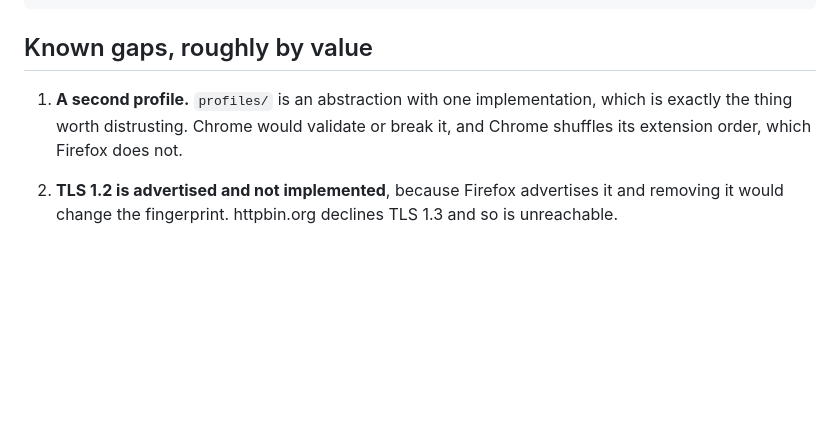
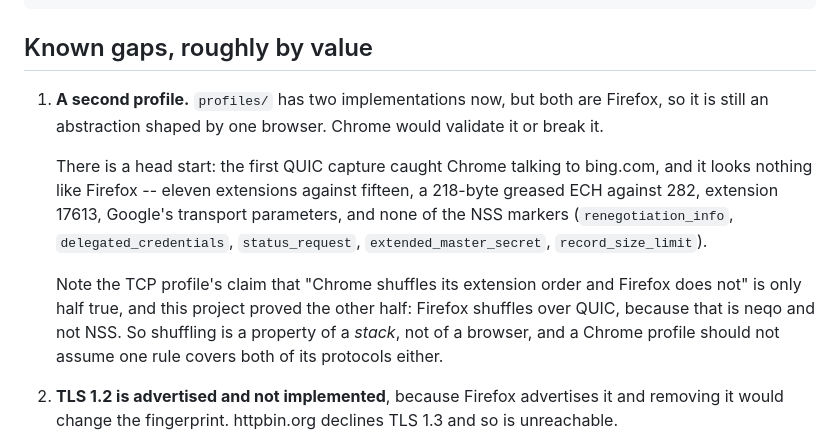
Before and after one commit to epcosta17/pybrws, a Markdown page: HANDOFF.md, the part around the change. Drawn GitHub-style; blank space fills up the shorter version.

Commit message:
Correct the gap list: shuffling is a property of a stack, not a browser
The first gap said Chrome shuffles its extension order and Firefox does not.
This project measured the other half today: Firefox shuffles over QUIC,
because that path is neqo and not NSS. So a Chrome profile should not assume
one rule covers both of its protocols either.

Also recorded the head start the first QUIC capture gave by accident: Chrome
talking to bing.com, eleven extensions against Firefox's fifteen, a 218-byte
greased ECH against 282, extension 17613, Google transport parameters, and
none of the NSS markers.

```diff
--- a/HANDOFF.md
+++ b/HANDOFF.md
@@ -109,10 +109,22 @@ the suite from the binder length rather than naming it.
 
 ## Known gaps, roughly by value
 
-1. **A second profile.** `profiles/` is an abstraction with one
-   implementation, which is exactly the thing worth distrusting. Chrome would
-   validate or break it, and Chrome shuffles its extension order, which
-   Firefox does not.
+1. **A second profile.** `profiles/` has two implementations now, but both
+   are Firefox, so it is still an abstraction shaped by one browser. Chrome
+   would validate it or break it.
+
+   There is a head start: the first QUIC capture caught Chrome talking to
+   bing.com, and it looks nothing like Firefox -- eleven extensions against
+   fifteen, a 218-byte greased ECH against 282, extension 17613, Google's
+   transport parameters, and none of the NSS markers (`renegotiation_info`,
+   `delegated_credentials`, `status_request`,
+   `extended_master_secret`, `record_size_limit`).
+
+   Note the TCP profile's claim that "Chrome shuffles its extension order and
+   Firefox does not" is only half true, and this project proved the other
+   half: Firefox shuffles over QUIC, because that is neqo and not NSS. So
+   shuffling is a property of a *stack*, not of a browser, and a Chrome
+   profile should not assume one rule covers both of its protocols either.
 2. **TLS 1.2 is advertised and not implemented**, because Firefox advertises
    it and removing it would change the fingerprint. httpbin.org declines TLS
    1.3 and so is unreachable.
```
